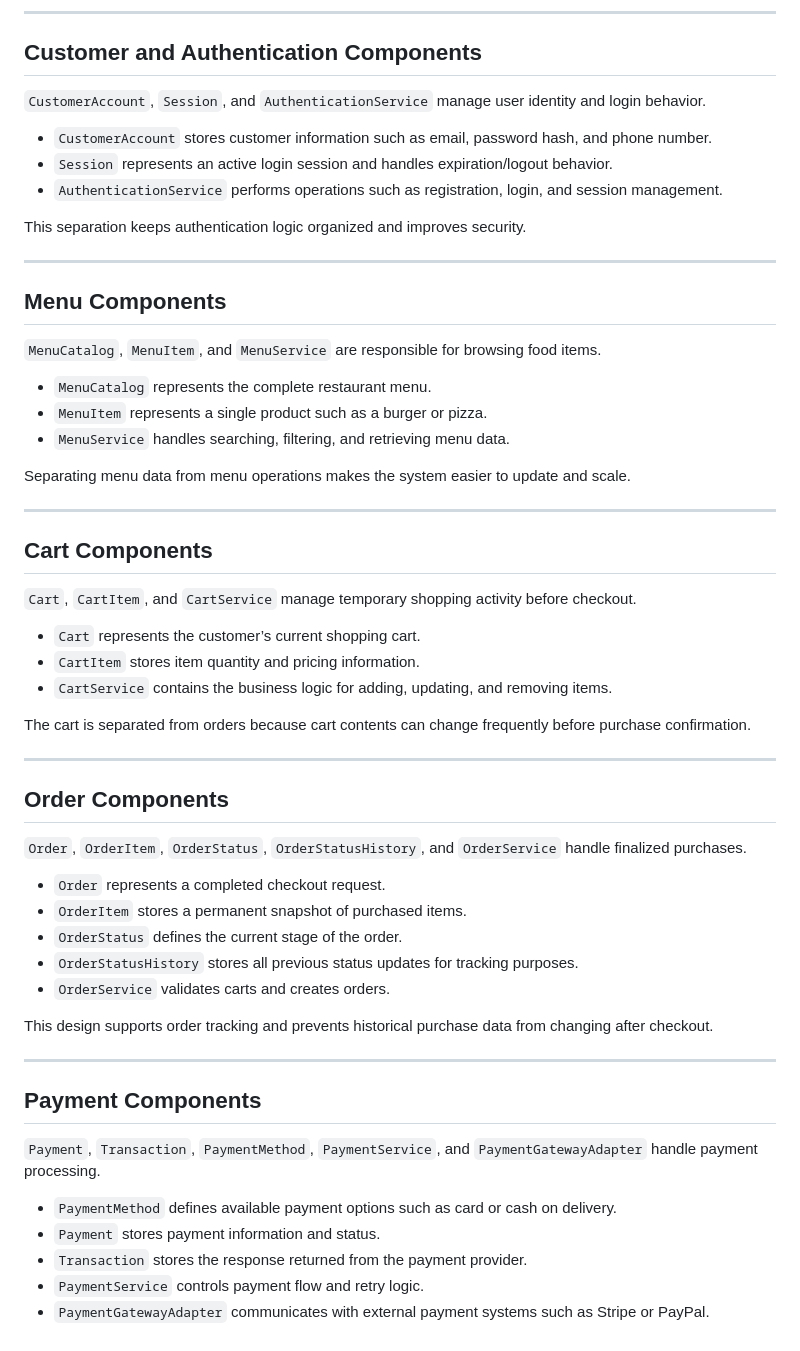
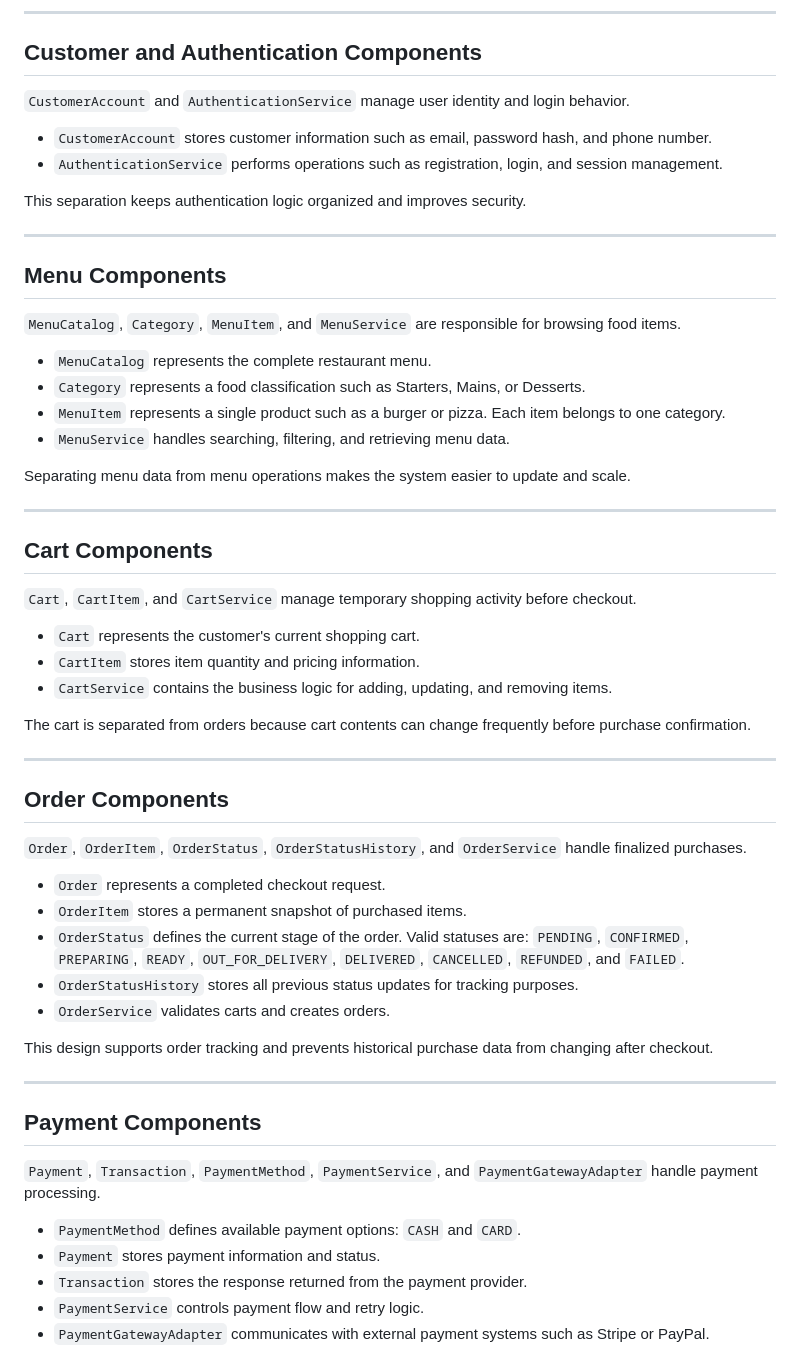
Before and after one commit to zainstark/customer-ordering-system, a Markdown page: Docs/UML Class Diagram.md, the part around one of its changes. Rendered like a GitHub page.

```diff
--- a/Docs/UML Class Diagram.md
+++ b/Docs/UML Class Diagram.md
@@ -234,10 +230,9 @@ This class diagram is designed to separate the system into smaller responsibilit
 
 ## Customer and Authentication Components
 
-`CustomerAccount`, `Session`, and `AuthenticationService` manage user identity and login behavior.
+`CustomerAccount` and `AuthenticationService` manage user identity and login behavior.
 
 - `CustomerAccount` stores customer information such as email, password hash, and phone number.
-- `Session` represents an active login session and handles expiration/logout behavior.
 - `AuthenticationService` performs operations such as registration, login, and session management.
 
 This separation keeps authentication logic organized and improves security.
@@ -246,10 +241,11 @@ This separation keeps authentication logic organized and improves security.
 
 ## Menu Components
 
-`MenuCatalog`, `MenuItem`, and `MenuService` are responsible for browsing food items.
+`MenuCatalog`, `Category`, `MenuItem`, and `MenuService` are responsible for browsing food items.
 
 - `MenuCatalog` represents the complete restaurant menu.
-- `MenuItem` represents a single product such as a burger or pizza.
+- `Category` represents a food classification such as Starters, Mains, or Desserts.
+- `MenuItem` represents a single product such as a burger or pizza. Each item belongs to one category.
 - `MenuService` handles searching, filtering, and retrieving menu data.
 
 Separating menu data from menu operations makes the system easier to update and scale.
@@ -260,7 +256,7 @@ Separating menu data from menu operations makes the system easier to update and
 
 `Cart`, `CartItem`, and `CartService` manage temporary shopping activity before checkout.
 
-- `Cart` represents the customer’s current shopping cart.
+- `Cart` represents the customer's current shopping cart.
 - `CartItem` stores item quantity and pricing information.
 - `CartService` contains the business logic for adding, updating, and removing items.
 
@@ -274,7 +270,7 @@ The cart is separated from orders because cart contents can change frequently be
 
 - `Order` represents a completed checkout request.
 - `OrderItem` stores a permanent snapshot of purchased items.
-- `OrderStatus` defines the current stage of the order.
+- `OrderStatus` defines the current stage of the order. Valid statuses are: `PENDING`, `CONFIRMED`, `PREPARING`, `READY`, `OUT_FOR_DELIVERY`, `DELIVERED`, `CANCELLED`, `REFUNDED`, and `FAILED`.
 - `OrderStatusHistory` stores all previous status updates for tracking purposes.
 - `OrderService` validates carts and creates orders.
 
@@ -286,7 +282,7 @@ This design supports order tracking and prevents historical purchase data from c
 
 `Payment`, `Transaction`, `PaymentMethod`, `PaymentService`, and `PaymentGatewayAdapter` handle payment processing.
 
-- `PaymentMethod` defines available payment options such as card or cash on delivery.
+- `PaymentMethod` defines available payment options: `CASH` and `CARD`.
 - `Payment` stores payment information and status.
 - `Transaction` stores the response returned from the payment provider.
 - `PaymentService` controls payment flow and retry logic.
```
Also changed, not shown: other parts of Docs/UML Class Diagram.md (+12 -16 lines).
